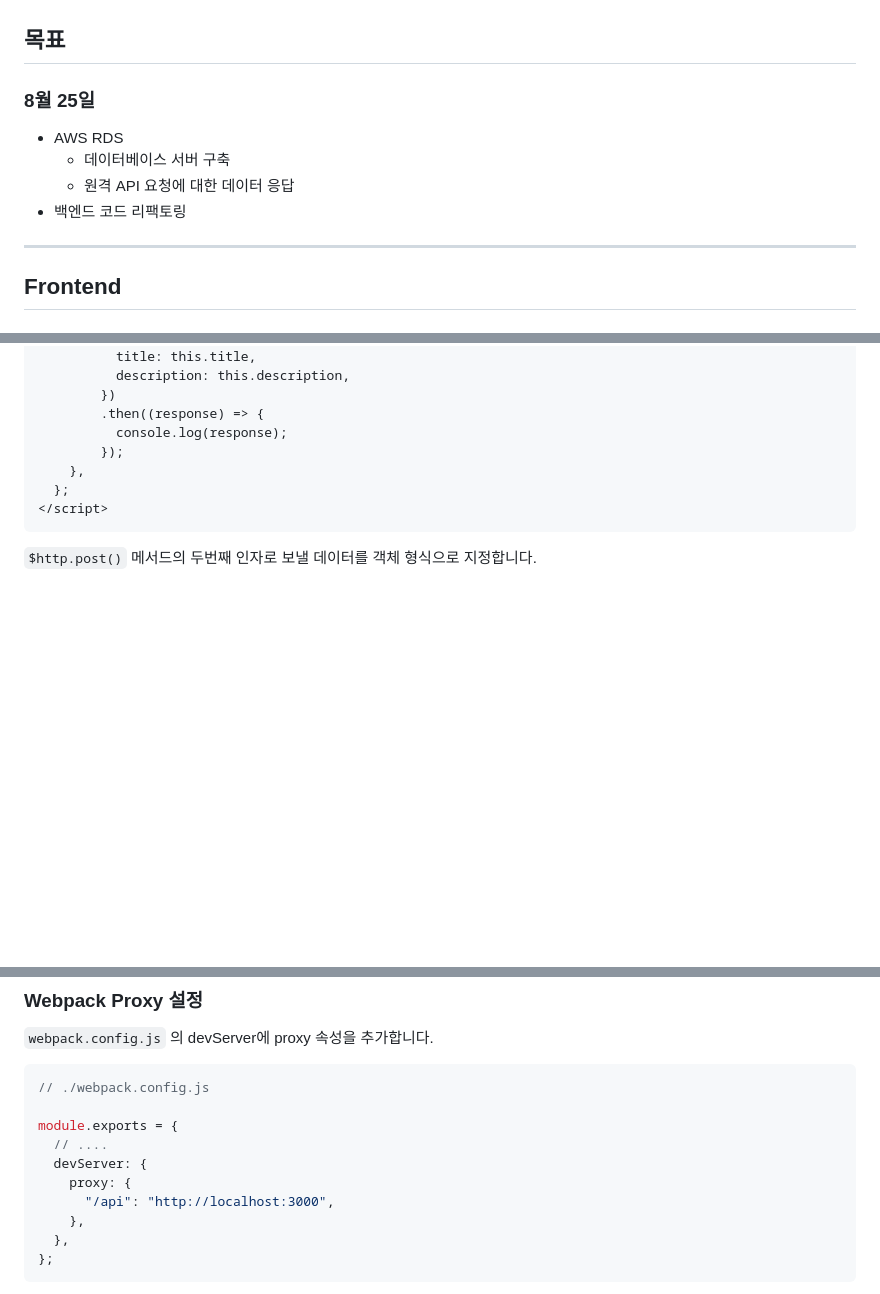
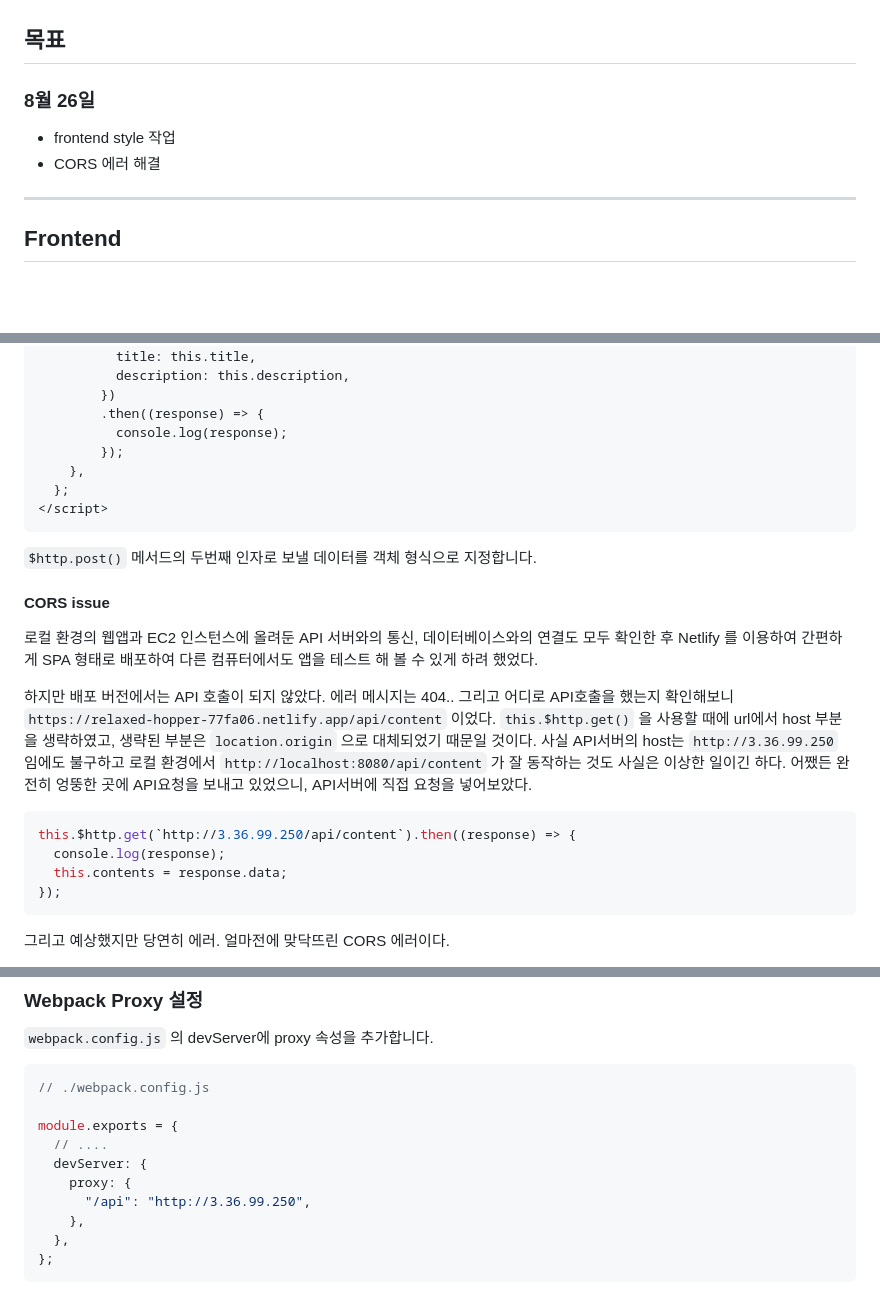
Before and after one commit to hyunwoo045/my-simple-forum, a Markdown page: README.md, 3 parts joined by grey strips. Rendered like a GitHub page; blank space fills up the shorter version.

Commit message:
test: cors issue

````diff
--- a/README.md
+++ b/README.md
@@ -28,12 +29,10 @@ Vue.js 와 데이터베이스(MySQL), 클라우드 서버(AWS) 학습을 주 목
 
 ## 목표
 
-### 8월 25일
+### 8월 26일
 
-- AWS RDS
-  - 데이터베이스 서버 구축
-  - 원격 API 요청에 대한 데이터 응답
-- 백엔드 코드 리팩토링
+- frontend style 작업
+- CORS 에러 해결
 
 ---
 
@@ -119,3 +118,18 @@ createApp(App).use(VueAxios, axios).mount(#app);
 
 `$http.post()` 메서드의 두번째 인자로 보낼 데이터를 객체 형식으로 지정합니다.
 
+#### CORS issue
+
+로컬 환경의 웹앱과 EC2 인스턴스에 올려둔 API 서버와의 통신, 데이터베이스와의 연결도 모두 확인한 후 Netlify 를 이용하여 간편하게 SPA 형태로 배포하여 다른 컴퓨터에서도 앱을 테스트 해 볼 수 있게 하려 했었다.
+
+하지만 배포 버전에서는 API 호출이 되지 않았다. 에러 메시지는 404.. 그리고 어디로 API호출을 했는지 확인해보니 `https://relaxed-hopper-77fa06.netlify.app/api/content` 이었다. `this.$http.get()` 을 사용할 때에 url에서 host 부분을 생략하였고, 생략된 부분은 `location.origin` 으로 대체되었기 때문일 것이다. 사실 API서버의 host는 `http://3.36.99.250` 임에도 불구하고 로컬 환경에서 `http://localhost:8080/api/content` 가 잘 동작하는 것도 사실은 이상한 일이긴 하다. 어쨌든 완전히 엉뚱한 곳에 API요청을 보내고 있었으니, API서버에 직접 요청을 넣어보았다.
+
+```javascript
+this.$http.get(`http://3.36.99.250/api/content`).then((response) => {
+  console.log(response);
+  this.contents = response.data;
+});
+```
+
+그리고 예상했지만 당연히 에러. 얼마전에 맞닥뜨린 CORS 에러이다.
+
@@ -132,7 +148,7 @@ module.exports = {
   // ....
   devServer: {
     proxy: {
-      "/api": "http://localhost:3000",
+      "/api": "http://3.36.99.250",
     },
   },
 };
````
Also changed, not shown: other parts of README.md (+3 -0 lines), images/cors_issue_1.PNG (added), 2 other files.
